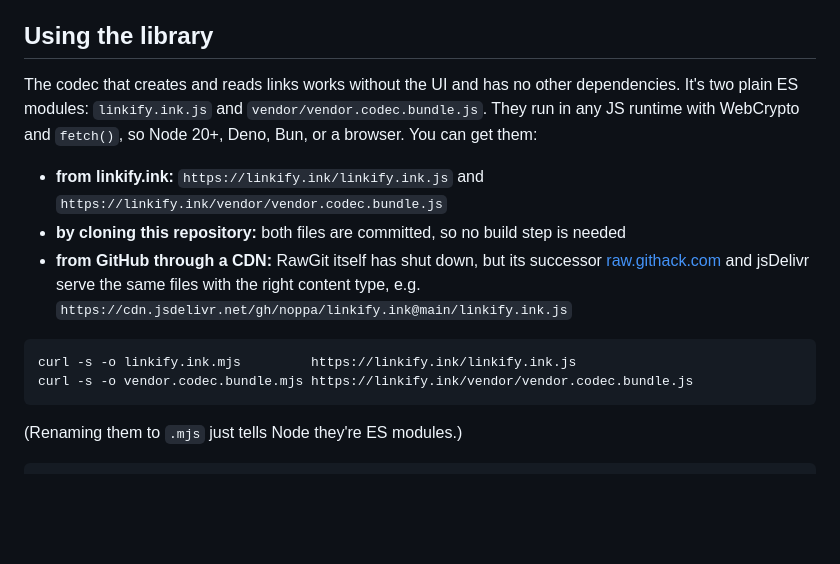
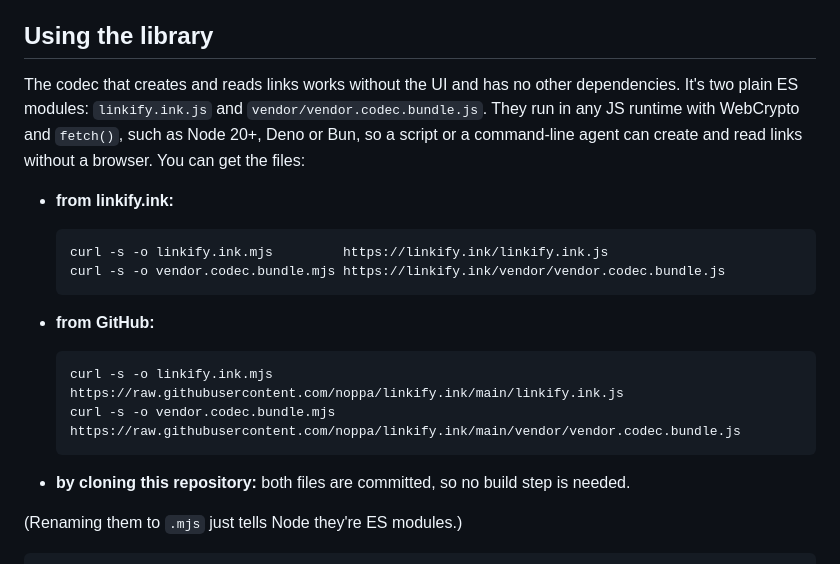
Before and after one commit to noppa/linkify.ink, a Markdown page: README.md, the part around the change. Rendered like a GitHub page; blank space fills up the shorter version.

Commit message:
README: target command-line use, add GitHub raw download
Co-Authored-By: Claude Opus 5.5 <noreply@anthropic.com>
Claude-Session: https://claude.ai/code/session_01PnNG8jdkwvPnTB7veZGCg6

````diff
--- a/README.md
+++ b/README.md
@@ -56,16 +56,23 @@ The only server-side code is a small Cloudflare Worker for the preview sandbox (
 
 ## Using the library
 
-The codec that creates and reads links works without the UI and has no other dependencies. It's two plain ES modules: `linkify.ink.js` and `vendor/vendor.codec.bundle.js`. They run in any JS runtime with WebCrypto and `fetch()`, so Node 20+, Deno, Bun, or a browser. You can get them:
+The codec that creates and reads links works without the UI and has no other dependencies. It's two plain ES modules: `linkify.ink.js` and `vendor/vendor.codec.bundle.js`. They run in any JS runtime with WebCrypto and `fetch()`, such as Node 20+, Deno or Bun, so a script or a command-line agent can create and read links without a browser. You can get the files:
 
-- **from linkify.ink:** `https://linkify.ink/linkify.ink.js` and `https://linkify.ink/vendor/vendor.codec.bundle.js`
-- **by cloning this repository:** both files are committed, so no build step is needed
-- **from GitHub through a CDN:** RawGit itself has shut down, but its successor [raw.githack.com](https://raw.githack.com/) and jsDelivr serve the same files with the right content type, e.g. `https://cdn.jsdelivr.net/gh/noppa/linkify.ink@main/linkify.ink.js`
+- **from linkify.ink:**
 
-```sh
-curl -s -o linkify.ink.mjs         https://linkify.ink/linkify.ink.js
-curl -s -o vendor.codec.bundle.mjs https://linkify.ink/vendor/vendor.codec.bundle.js
-```
+  ```sh
+  curl -s -o linkify.ink.mjs         https://linkify.ink/linkify.ink.js
+  curl -s -o vendor.codec.bundle.mjs https://linkify.ink/vendor/vendor.codec.bundle.js
+  ```
+
+- **from GitHub:**
+
+  ```sh
+  curl -s -o linkify.ink.mjs         https://raw.githubusercontent.com/noppa/linkify.ink/main/linkify.ink.js
+  curl -s -o vendor.codec.bundle.mjs https://raw.githubusercontent.com/noppa/linkify.ink/main/vendor/vendor.codec.bundle.js
+  ```
+
+- **by cloning this repository:** both files are committed, so no build step is needed.
 
 (Renaming them to `.mjs` just tells Node they're ES modules.)
 
````
